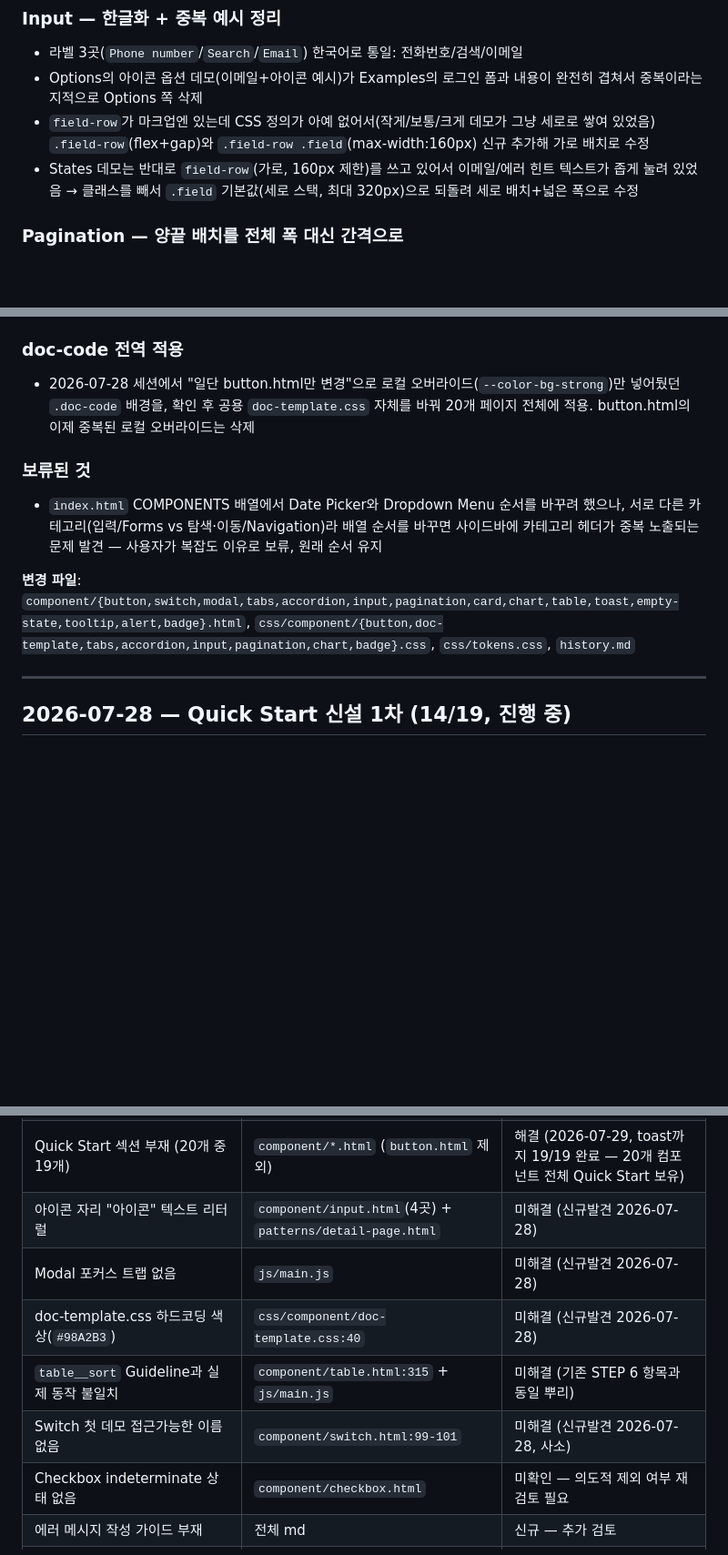
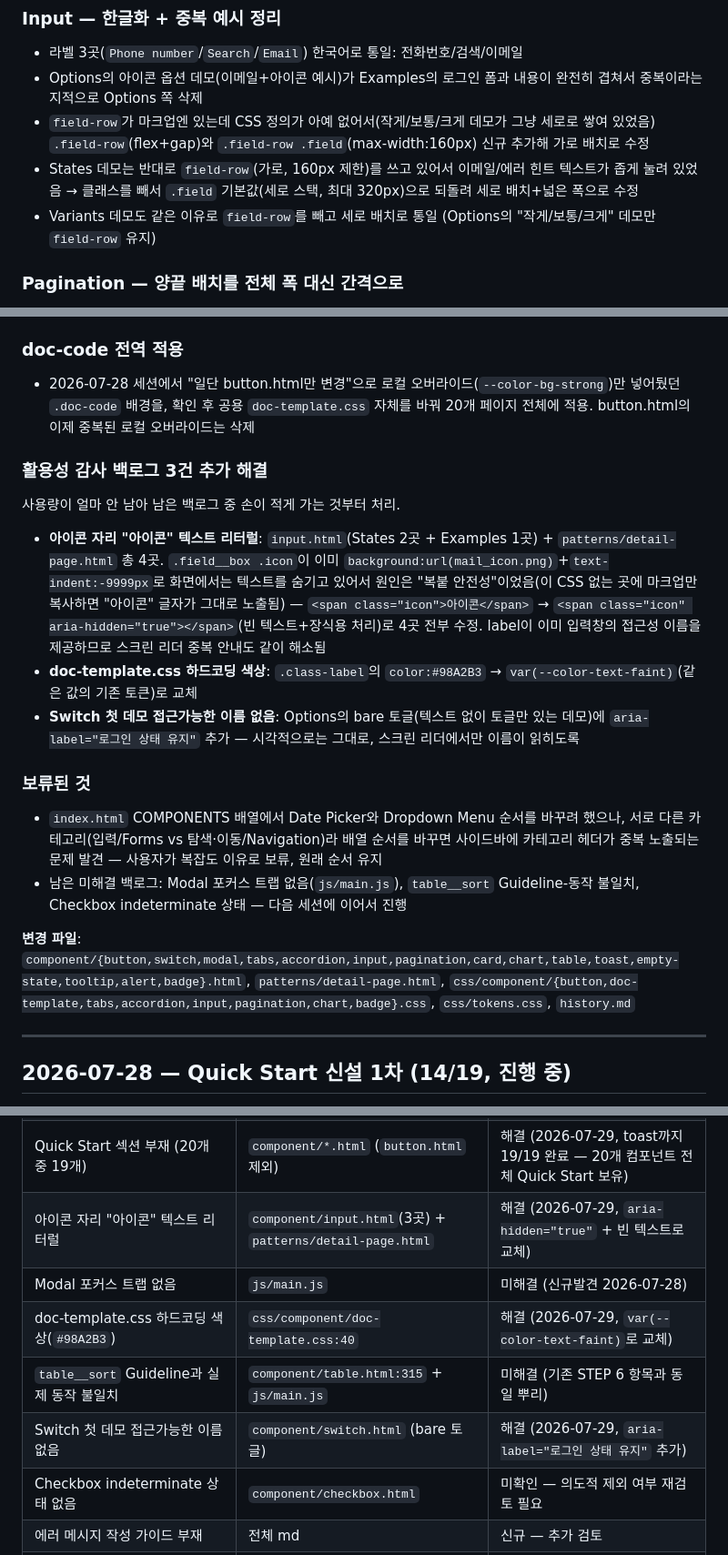
Before and after one commit to reeyounghyun/css-token-publishing, a Markdown page: history.md, 3 parts joined by grey strips. Shown at 91% size. Drawn GitHub-style; blank space fills up the shorter version.

Commit message:
docs: 진행 기록 갱신 (접근성 버그 3건 해결, Input 레이아웃 정리)
Co-Authored-By: Claude Sonnet 5 <noreply@anthropic.com>

```diff
--- a/history.md
+++ b/history.md
@@ -70,6 +70,7 @@
 - Options의 아이콘 옵션 데모(이메일+아이콘 예시)가 Examples의 로그인 폼과 내용이 완전히 겹쳐서 중복이라는 지적으로 Options 쪽 삭제
 - `field-row`가 마크업엔 있는데 CSS 정의가 아예 없어서(작게/보통/크게 데모가 그냥 세로로 쌓여 있었음) `.field-row`(flex+gap)와 `.field-row .field`(max-width:160px) 신규 추가해 가로 배치로 수정
 - States 데모는 반대로 `field-row`(가로, 160px 제한)를 쓰고 있어서 이메일/에러 힌트 텍스트가 좁게 눌려 있었음 → 클래스를 빼서 `.field` 기본값(세로 스택, 최대 320px)으로 되돌려 세로 배치+넓은 폭으로 수정
+- Variants 데모도 같은 이유로 `field-row`를 빼고 세로 배치로 통일 (Options의 "작게/보통/크게" 데모만 `field-row` 유지)
 
 ### Pagination — 양끝 배치를 전체 폭 대신 간격으로
 - `.pagination--split`이 `width:100%`+`justify-content:space-between`으로 항상 꽉 채우던 것을, 자기 크기 유지 + `gap:28px`(넉넉한 간격)로 변경 — 답답해 보이지 않으면서도 불필요하게 넓어지지 않게
@@ -99,10 +100,17 @@
 ### doc-code 전역 적용
 - 2026-07-28 세션에서 "일단 button.html만 변경"으로 로컬 오버라이드(`--color-bg-strong`)만 넣어뒀던 `.doc-code` 배경을, 확인 후 공용 `doc-template.css` 자체를 바꿔 20개 페이지 전체에 적용. button.html의 이제 중복된 로컬 오버라이드는 삭제
 
+### 활용성 감사 백로그 3건 추가 해결
+사용량이 얼마 안 남아 남은 백로그 중 손이 적게 가는 것부터 처리.
+- **아이콘 자리 "아이콘" 텍스트 리터럴**: `input.html`(States 2곳 + Examples 1곳) + `patterns/detail-page.html` 총 4곳. `.field__box .icon`이 이미 `background:url(mail_icon.png)`+`text-indent:-9999px`로 화면에서는 텍스트를 숨기고 있어서 원인은 "복붙 안전성"이었음(이 CSS 없는 곳에 마크업만 복사하면 "아이콘" 글자가 그대로 노출됨) — `<span class="icon">아이콘</span>` → `<span class="icon" aria-hidden="true"></span>`(빈 텍스트+장식용 처리)로 4곳 전부 수정. label이 이미 입력창의 접근성 이름을 제공하므로 스크린 리더 중복 안내도 같이 해소됨
+- **doc-template.css 하드코딩 색상**: `.class-label`의 `color:#98A2B3` → `var(--color-text-faint)`(같은 값의 기존 토큰)로 교체
+- **Switch 첫 데모 접근가능한 이름 없음**: Options의 bare 토글(텍스트 없이 토글만 있는 데모)에 `aria-label="로그인 상태 유지"` 추가 — 시각적으로는 그대로, 스크린 리더에서만 이름이 읽히도록
+
 ### 보류된 것
 - `index.html` COMPONENTS 배열에서 Date Picker와 Dropdown Menu 순서를 바꾸려 했으나, 서로 다른 카테고리(입력/Forms vs 탐색·이동/Navigation)라 배열 순서를 바꾸면 사이드바에 카테고리 헤더가 중복 노출되는 문제 발견 — 사용자가 복잡도 이유로 보류, 원래 순서 유지
+- 남은 미해결 백로그: Modal 포커스 트랩 없음(`js/main.js`), `table__sort` Guideline-동작 불일치, Checkbox indeterminate 상태 — 다음 세션에 이어서 진행
 
-**변경 파일**: `component/{button,switch,modal,tabs,accordion,input,pagination,card,chart,table,toast,empty-state,tooltip,alert,badge}.html`, `css/component/{button,doc-template,tabs,accordion,input,pagination,chart,badge}.css`, `css/tokens.css`, `history.md`
+**변경 파일**: `component/{button,switch,modal,tabs,accordion,input,pagination,card,chart,table,toast,empty-state,tooltip,alert,badge}.html`, `patterns/detail-page.html`, `css/component/{button,doc-template,tabs,accordion,input,pagination,chart,badge}.css`, `css/tokens.css`, `history.md`
 
 ---
 
@@ -370,11 +378,11 @@ TODO.md 원본 백로그 중 실제 코드 기준으로 재확인한 현재 상
 | `img` → `image` | `dropdown-menu.css`, `style.css` | 미확인 — 재검토 필요 |
 | `dropdown__userinfo` → `dropdown__user-info` | `dropdown-menu.css` + `dropdown-menu.html` | 미해결 |
 | Quick Start 섹션 부재 (20개 중 19개) | `component/*.html` (`button.html` 제외) | 해결 (2026-07-29, toast까지 19/19 완료 — 20개 컴포넌트 전체 Quick Start 보유) |
-| 아이콘 자리 "아이콘" 텍스트 리터럴 | `component/input.html`(4곳) + `patterns/detail-page.html` | 미해결 (신규발견 2026-07-28) |
+| 아이콘 자리 "아이콘" 텍스트 리터럴 | `component/input.html`(3곳) + `patterns/detail-page.html` | 해결 (2026-07-29, `aria-hidden="true"` + 빈 텍스트로 교체) |
 | Modal 포커스 트랩 없음 | `js/main.js` | 미해결 (신규발견 2026-07-28) |
-| doc-template.css 하드코딩 색상(`#98A2B3`) | `css/component/doc-template.css:40` | 미해결 (신규발견 2026-07-28) |
+| doc-template.css 하드코딩 색상(`#98A2B3`) | `css/component/doc-template.css:40` | 해결 (2026-07-29, `var(--color-text-faint)`로 교체) |
 | `table__sort` Guideline과 실제 동작 불일치 | `component/table.html:315` + `js/main.js` | 미해결 (기존 STEP 6 항목과 동일 뿌리) |
-| Switch 첫 데모 접근가능한 이름 없음 | `component/switch.html:99-101` | 미해결 (신규발견 2026-07-28, 사소) |
+| Switch 첫 데모 접근가능한 이름 없음 | `component/switch.html` (bare 토글) | 해결 (2026-07-29, `aria-label="로그인 상태 유지"` 추가) |
 | Checkbox indeterminate 상태 없음 | `component/checkbox.html` | 미확인 — 의도적 제외 여부 재검토 필요 |
 | 에러 메시지 작성 가이드 부재 | 전체 md | 신규 — 추가 검토 |
 | 브라우저 지원 범위 미명시 | 전체 md | 신규 — 추가 검토 |
```
